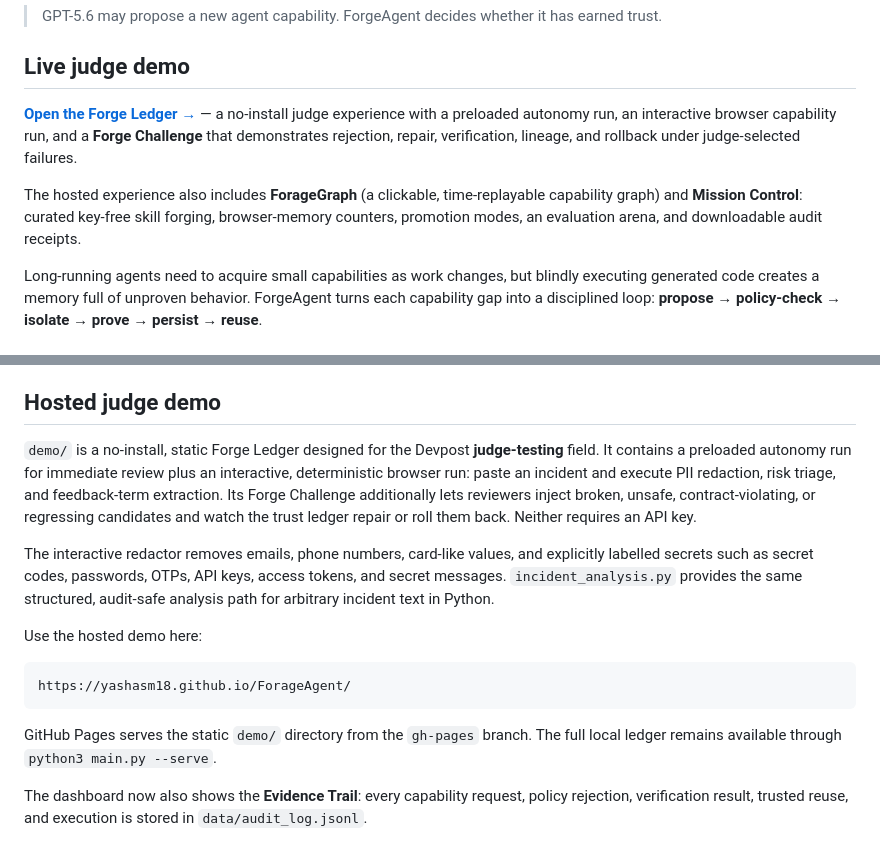
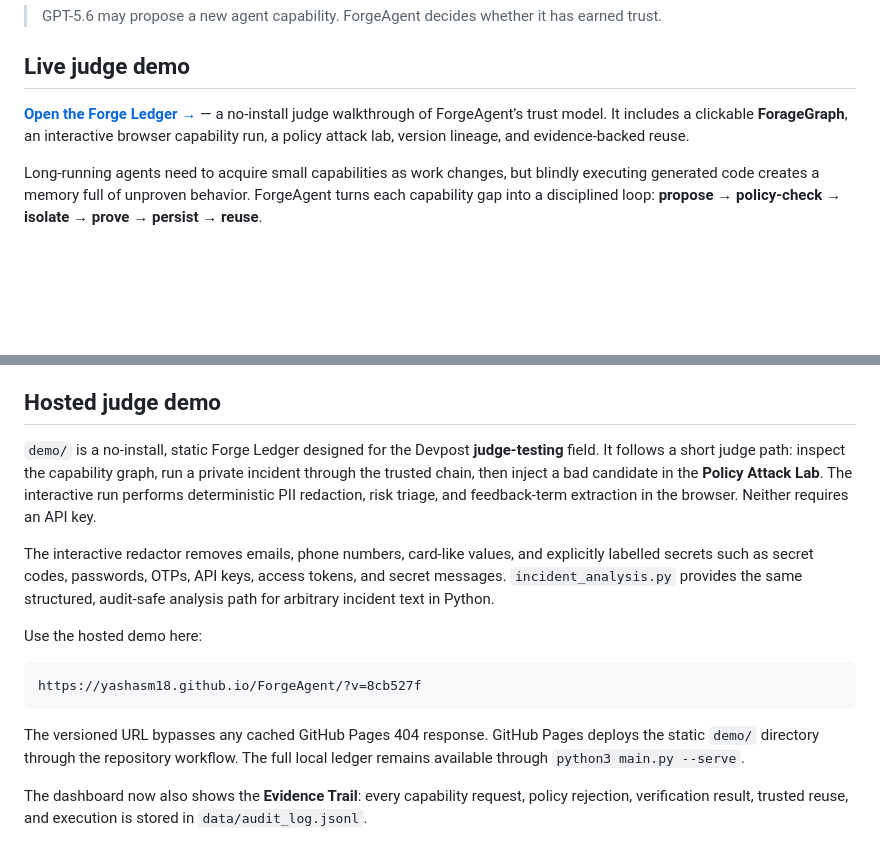
Before and after one commit to Yashasm18/ForgeAgent, a Markdown page: README.md, 2 parts joined by grey strips. Rendered like a GitHub page; blank space fills up the shorter version.

Commit message:
docs: refresh hosted demo link and walkthrough

````diff
--- a/README.md
+++ b/README.md
@@ -5,15 +5,10 @@
 
 ## Live judge demo
 
-**[Open the Forge Ledger →](https://yashasm18.github.io/ForageAgent/)** — a
-no-install judge experience with a preloaded autonomy run, an interactive
-browser capability run, and a **Forge Challenge** that demonstrates rejection,
-repair, verification, lineage, and rollback under judge-selected failures.
-
-The hosted experience also includes **ForageGraph** (a clickable,
-time-replayable capability graph) and **Mission Control**: curated key-free
-skill forging, browser-memory counters, promotion modes, an evaluation arena,
-and downloadable audit receipts.
+**[Open the Forge Ledger →](https://yashasm18.github.io/ForgeAgent/?v=8cb527f)** — a
+no-install judge walkthrough of ForgeAgent’s trust model. It includes a
+clickable **ForageGraph**, an interactive browser capability run, a policy
+attack lab, version lineage, and evidence-backed reuse.
 
 Long-running agents need to acquire small capabilities as work changes, but
 blindly executing generated code creates a memory full of unproven behavior.
@@ -48,12 +43,11 @@ does not claim to be a live model call.
 ## Hosted judge demo
 
 `demo/` is a no-install, static Forge Ledger designed for the Devpost
-**judge-testing** field. It contains a preloaded autonomy run for immediate
-review plus an interactive, deterministic browser run: paste an incident and
-execute PII redaction, risk triage, and feedback-term extraction. Its Forge
-Challenge additionally lets reviewers inject broken, unsafe, contract-violating,
-or regressing candidates and watch the trust ledger repair or roll them back.
-Neither requires an API key.
+**judge-testing** field. It follows a short judge path: inspect the capability
+graph, run a private incident through the trusted chain, then inject a bad
+candidate in the **Policy Attack Lab**. The interactive run performs
+deterministic PII redaction, risk triage, and feedback-term extraction in the
+browser. Neither requires an API key.
 
 The interactive redactor removes emails, phone numbers, card-like values, and
 explicitly labelled secrets such as secret codes, passwords, OTPs, API keys,
@@ -63,11 +57,12 @@ structured, audit-safe analysis path for arbitrary incident text in Python.
 Use the hosted demo here:
 
 ```text
-https://yashasm18.github.io/ForageAgent/
+https://yashasm18.github.io/ForgeAgent/?v=8cb527f
 ```
 
-GitHub Pages serves the static `demo/` directory from the `gh-pages` branch.
-The full local ledger remains available through `python3 main.py --serve`.
+The versioned URL bypasses any cached GitHub Pages 404 response. GitHub Pages
+deploys the static `demo/` directory through the repository workflow. The full
+local ledger remains available through `python3 main.py --serve`.
 
 The dashboard now also shows the **Evidence Trail**: every capability request,
 policy rejection, verification result, trusted reuse, and execution is stored
````
